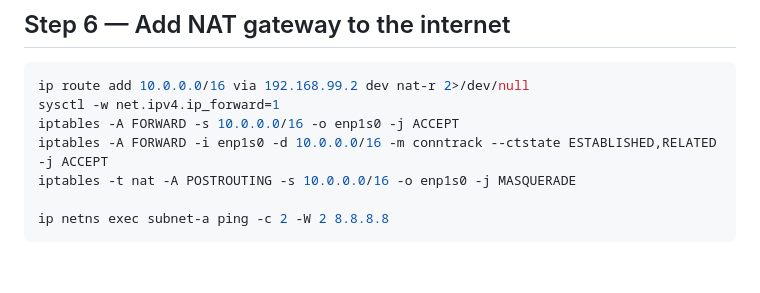
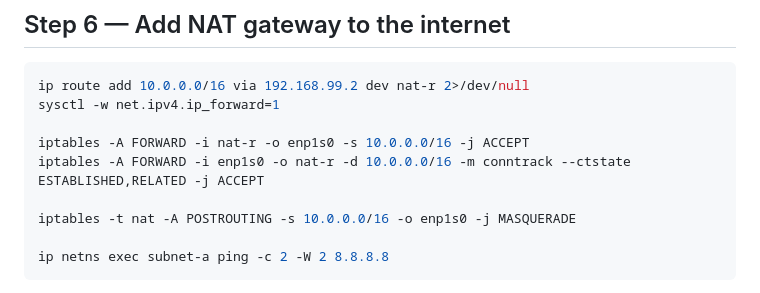
Before and after one commit to tertiarycourses/TGS-2024049214-CompTIA-Certified-Cloud-Training, a Markdown page: labs/lab-03-vpc-networking/README.md, the part around the change. GitHub-like rendering; blank space fills up the shorter version.

````diff
--- a/labs/lab-03-vpc-networking/README.md
+++ b/labs/lab-03-vpc-networking/README.md
@@ -100,8 +100,10 @@ This is the equivalent of an AWS Security Group / Azure NSG / GCP Firewall rule.
 ```bash
 ip route add 10.0.0.0/16 via 192.168.99.2 dev nat-r 2>/dev/null
 sysctl -w net.ipv4.ip_forward=1
-iptables -A FORWARD -s 10.0.0.0/16 -o enp1s0 -j ACCEPT
-iptables -A FORWARD -i enp1s0 -d 10.0.0.0/16 -m conntrack --ctstate ESTABLISHED,RELATED -j ACCEPT
+
+iptables -A FORWARD -i nat-r -o enp1s0 -s 10.0.0.0/16 -j ACCEPT
+iptables -A FORWARD -i enp1s0 -o nat-r -d 10.0.0.0/16 -m conntrack --ctstate ESTABLISHED,RELATED -j ACCEPT
+
 iptables -t nat -A POSTROUTING -s 10.0.0.0/16 -o enp1s0 -j MASQUERADE
 
 ip netns exec subnet-a ping -c 2 -W 2 8.8.8.8
````
